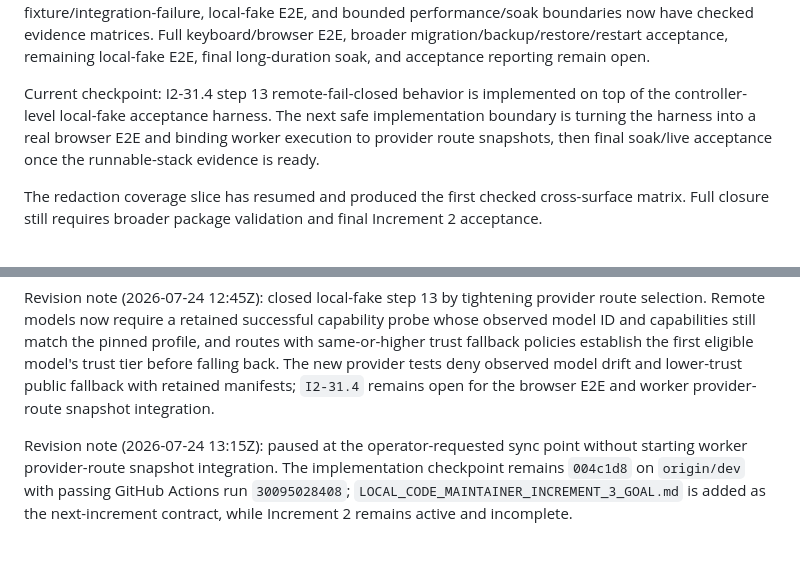
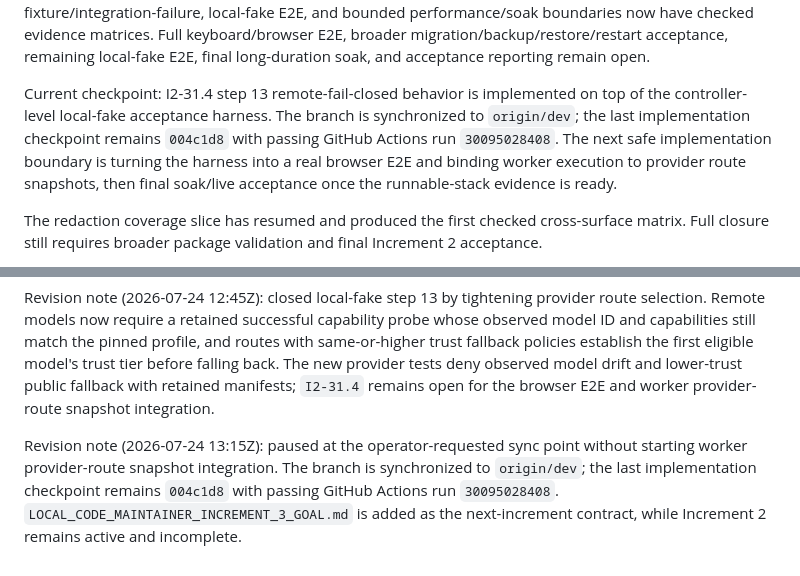
Before and after one commit to B1-Mordred/CodeMaintainer, a Markdown page: execplan/complete-system.md, 2 parts joined by grey strips. Drawn GitHub-style.

Commit message:
docs: correct pause checkpoint metadata

```diff
--- a/execplan/complete-system.md
+++ b/execplan/complete-system.md
@@ -375,7 +375,7 @@ Increment 2 Milestone 5 is partially implemented and paused at an auditable sync
 
 Increment 2 Milestone 7 has started but remains open. The operator console now uses the required 17 named areas, keeps setup/health/administration operations available, adds dedicated Documentation and Security/SBOM pages backed by controller-retained policy, manifest, capability-pack, finding, rehearsal, and release-evidence data, and links every non-configuration area to a filtered Configuration workbench with reciprocal setting consumer backlinks. Migration evidence now has a checked inventory for all 40 forward migrations, and restore tests verify staged dry-run/apply behavior, pre-restore database preservation, WAL/SHM cleanup, restored database content, and unsafe pending-path rejection. External-only validation now has a checked fake-evidence/operator-procedure inventory. Configuration operation parity, redaction, intelligence, verification-safety, documentation-policy, security/adversarial, unit/property/fuzz, fixture/integration-failure, local-fake E2E, and bounded performance/soak boundaries now have checked evidence matrices. Full keyboard/browser E2E, broader migration/backup/restore/restart acceptance, remaining local-fake E2E, final long-duration soak, and acceptance reporting remain open.
 
-Current checkpoint: I2-31.4 step 13 remote-fail-closed behavior is implemented on top of the controller-level local-fake acceptance harness. The next safe implementation boundary is turning the harness into a real browser E2E and binding worker execution to provider route snapshots, then final soak/live acceptance once the runnable-stack evidence is ready.
+Current checkpoint: I2-31.4 step 13 remote-fail-closed behavior is implemented on top of the controller-level local-fake acceptance harness. The branch is synchronized to `origin/dev`; the last implementation checkpoint remains `004c1d8` with passing GitHub Actions run `30095028408`. The next safe implementation boundary is turning the harness into a real browser E2E and binding worker execution to provider route snapshots, then final soak/live acceptance once the runnable-stack evidence is ready.
 
 The redaction coverage slice has resumed and produced the first checked cross-surface matrix. Full closure still requires broader package validation and final Increment 2 acceptance.
 
@@ -803,4 +803,4 @@ Revision note (2026-07-24 12:35Z): added `internal/acceptance/local_fake_e2e_tes
 
 Revision note (2026-07-24 12:45Z): closed local-fake step 13 by tightening provider route selection. Remote models now require a retained successful capability probe whose observed model ID and capabilities still match the pinned profile, and routes with same-or-higher trust fallback policies establish the first eligible model's trust tier before falling back. The new provider tests deny observed model drift and lower-trust public fallback with retained manifests; `I2-31.4` remains open for the browser E2E and worker provider-route snapshot integration.
 
-Revision note (2026-07-24 13:15Z): paused at the operator-requested sync point without starting worker provider-route snapshot integration. The implementation checkpoint remains `004c1d8` on `origin/dev` with passing GitHub Actions run `30095028408`; `LOCAL_CODE_MAINTAINER_INCREMENT_3_GOAL.md` is added as the next-increment contract, while Increment 2 remains active and incomplete.
+Revision note (2026-07-24 13:15Z): paused at the operator-requested sync point without starting worker provider-route snapshot integration. The branch is synchronized to `origin/dev`; the last implementation checkpoint remains `004c1d8` with passing GitHub Actions run `30095028408`. `LOCAL_CODE_MAINTAINER_INCREMENT_3_GOAL.md` is added as the next-increment contract, while Increment 2 remains active and incomplete.
```
Also changed, not shown: execplan/increment-2.md (+3 -3 lines).
